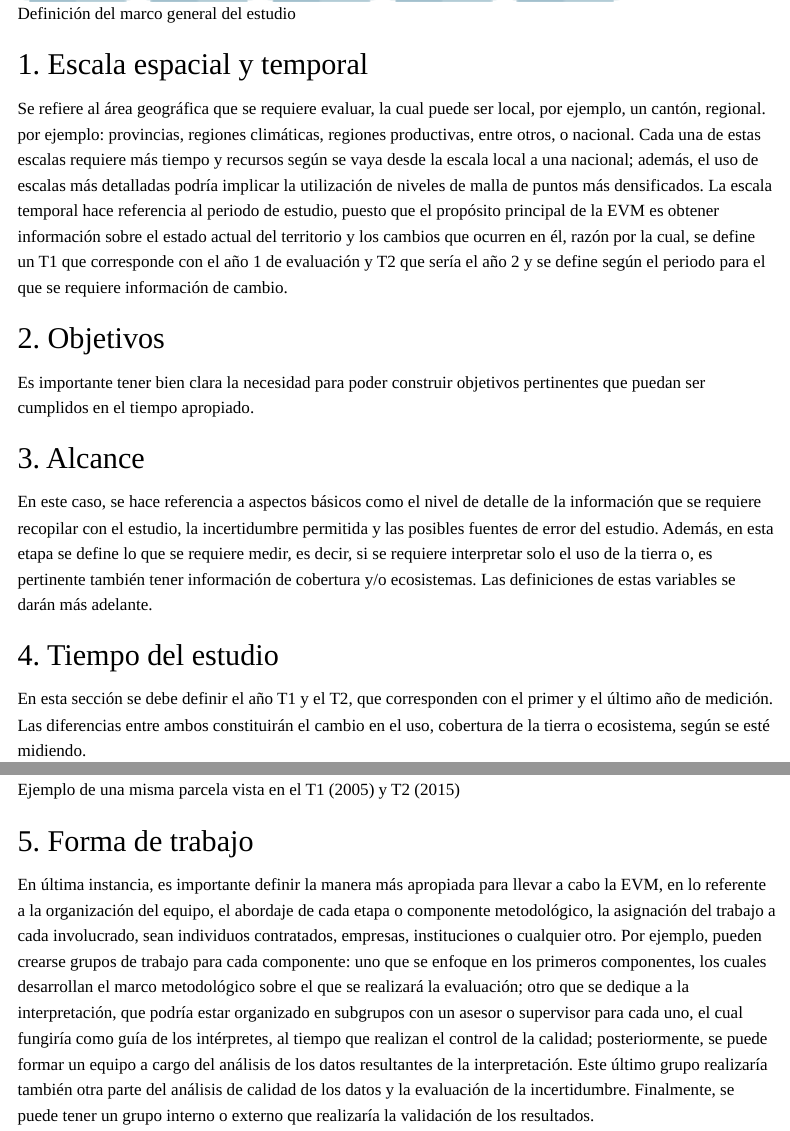
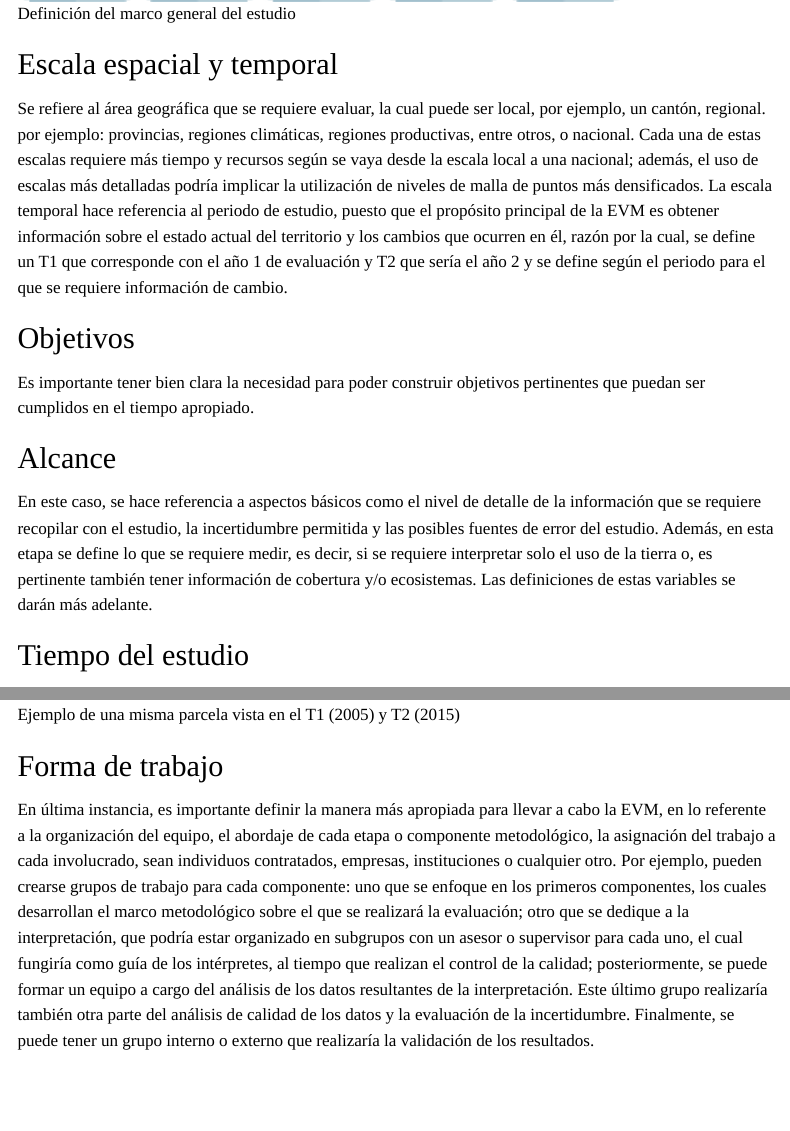
Before and after one commit to mesa-monitoreo-puntos/mesa-monitoreo-puntos.github.io, a Quarto document (evm/posts/componente-01.qmd): the page in a window 1100 px wide, from 690 px down, and a second part further down, joined at a grey line. Rendered offline with R 4.5, knitr and Pandoc in place of Quarto, with nearby package versions; menus at the side of the page are left out.

Commit message:
Modificar evm/posts/componente-01.qmd y evm/posts/componente-02.qmd - eliminar numeración de los encabezados

```diff
--- a/evm/posts/componente-01.qmd
+++ b/evm/posts/componente-01.qmd
@@ -10,19 +10,19 @@
 
 ![Definición del marco general del estudio](../../img/definicion-marco-general-puntos.png){fig-alt="Definición del marco general del estudio" fig-align="center" width=80%}
 
-## 1. Escala espacial y temporal
+## Escala espacial y temporal
 Se refiere al área geográfica que se requiere evaluar, la cual puede ser local, por ejemplo, un cantón, regional. por ejemplo: provincias, regiones climáticas, regiones productivas, entre otros, o nacional. Cada una de estas escalas requiere más tiempo y recursos según se vaya desde la escala local a una nacional; además, el uso de escalas más detalladas podría implicar la utilización de niveles de malla de puntos más densificados. La escala temporal hace referencia al periodo de estudio, puesto que el propósito principal de la EVM es obtener información sobre el estado actual del territorio y los cambios que ocurren en él, razón por la cual, se define un T1 que corresponde con el año 1 de evaluación y T2 que sería el año 2 y se define según el periodo para el que se requiere información de cambio.
 
-## 2. Objetivos
+## Objetivos
 Es importante tener bien clara la necesidad para poder construir objetivos pertinentes que puedan ser cumplidos en el tiempo apropiado.
 
-## 3. Alcance
+## Alcance
 En este caso, se hace referencia a aspectos básicos como el nivel de detalle de la información que se requiere recopilar con el estudio, la incertidumbre permitida y las posibles fuentes de error del estudio. Además, en esta etapa se define lo que se requiere medir, es decir, si se requiere interpretar solo el uso de la tierra o, es pertinente también tener información de cobertura y/o ecosistemas. Las definiciones de estas variables se darán más adelante.
 
-## 4. Tiempo del estudio
+## Tiempo del estudio
 En esta sección se debe definir el año T1 y el T2, que corresponden con el primer y el último año de medición. Las diferencias entre ambos constituirán el cambio en el uso, cobertura de la tierra o ecosistema, según se esté midiendo.
 
 ![Ejemplo de una misma parcela vista en el T1 (2005) y T2 (2015)](../../img/parcela-t1-t2.png){fig-alt="Ejemplo de una misma parcela vista en el T1 (2005) y T2 (2015)" fig-align="center" width=80%}
 
-## 5. Forma de trabajo
+## Forma de trabajo
 En última instancia, es importante definir la manera más apropiada para llevar a cabo la EVM, en lo referente a la organización del equipo, el abordaje de cada etapa o componente metodológico, la asignación del trabajo a cada involucrado, sean individuos contratados, empresas, instituciones o cualquier otro. Por ejemplo, pueden crearse grupos de trabajo para cada componente: uno que se enfoque en los primeros componentes, los cuales desarrollan el marco metodológico sobre el que se realizará la evaluación; otro que se dedique a la  interpretación, que podría estar organizado en subgrupos con un asesor o supervisor para cada uno, el cual fungiría como guía de los intérpretes, al tiempo que realizan el control de la calidad; posteriormente, se puede formar un equipo a cargo del análisis de los datos resultantes de la interpretación. Este último grupo realizaría también otra parte del análisis de calidad de los datos y la evaluación de la incertidumbre. Finalmente, se puede tener un grupo interno o externo que realizaría la validación de los resultados.
```
Also changed, not shown: evm/posts/componente-02.qmd (+5 -5 lines), docs/search.json, 6 other files.
